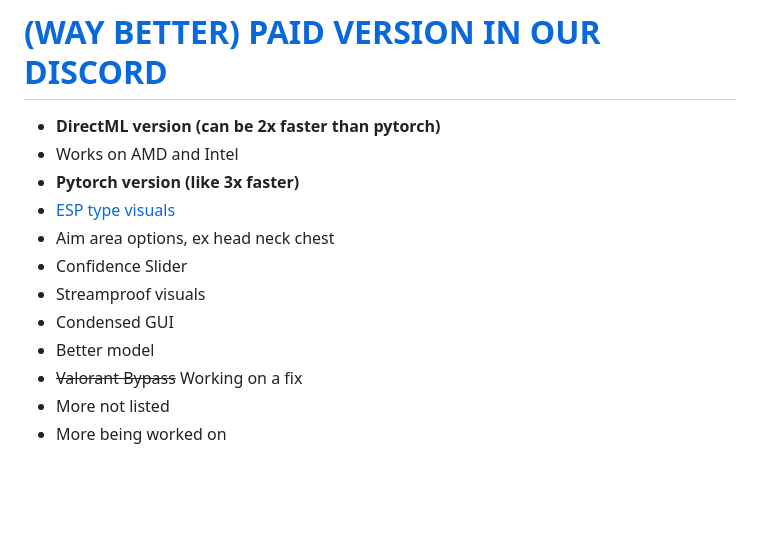
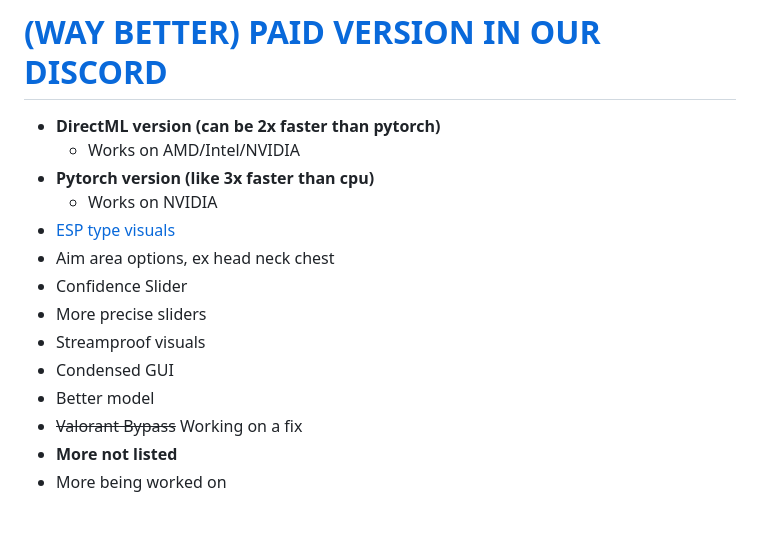
Before and after one commit to ai-aimbot/AIMr, a Markdown page: README.md, the part around the change. GitHub-like rendering; blank space fills up the shorter version.

```diff
--- a/README.md
+++ b/README.md
@@ -26,16 +26,18 @@
 
 # **[(WAY BETTER) PAID VERSION IN OUR DISCORD](https://discord.gg/AIMr)** <br>
 - **DirectML version (can be 2x faster than pytorch)**
- - Works on AMD and Intel
-- **Pytorch version (like 3x faster)**
+  - Works on AMD/Intel/NVIDIA
+- **Pytorch version (like 3x faster than cpu)**
+  - Works on NVIDIA
 - [ESP type visuals](https://discord.com/channels/1191468194490241075/1191468195211640848/1241796551345442958)
 - Aim area options, ex head neck chest
 - Confidence Slider
+- More precise sliders
 - Streamproof visuals
 - Condensed GUI
 - Better model
 - ~~Valorant Bypass~~ Working on a fix
-- More not listed
+- **More not listed**
 - More being worked on
 
 
```
